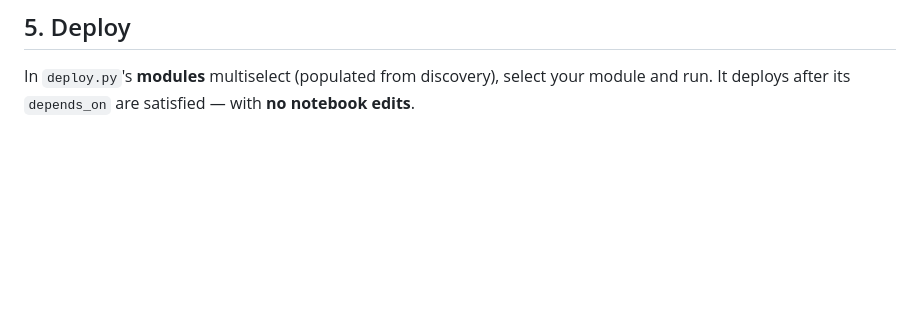
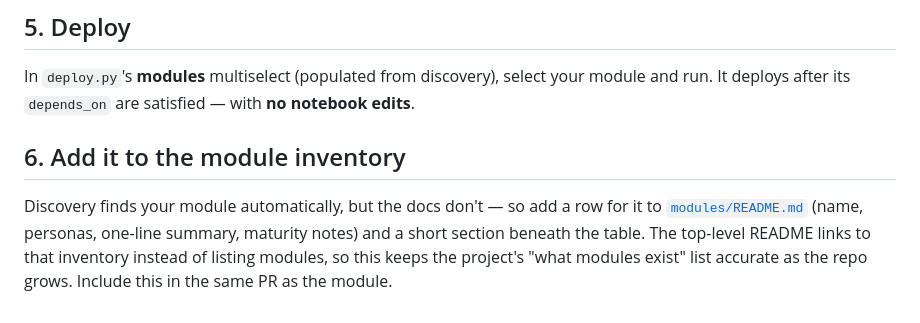
Before and after one commit to databricks-solutions/lakebase-solutions, a Markdown page: docs/MODULE_AUTHORING.md, the part around the change. Drawn GitHub-style; blank space fills up the shorter version.

```diff
--- a/docs/MODULE_AUTHORING.md
+++ b/docs/MODULE_AUTHORING.md
@@ -120,3 +120,12 @@ orders correctly behind its dependencies. No workspace is required.
 In `deploy.py`'s **modules** multiselect (populated from discovery), select your
 module and run. It deploys after its `depends_on` are satisfied — with **no
 notebook edits**.
+
+## 6. Add it to the module inventory
+
+Discovery finds your module automatically, but the docs don't — so add a row for
+it to [`modules/README.md`](../modules/README.md) (name, personas, one-line
+summary, maturity notes) and a short section beneath the table. The top-level
+README links to that inventory instead of listing modules, so this keeps the
+project's "what modules exist" list accurate as the repo grows. Include this in
+the same PR as the module.
```
Also changed, not shown: AGENTS.md (+4 -3 lines).
